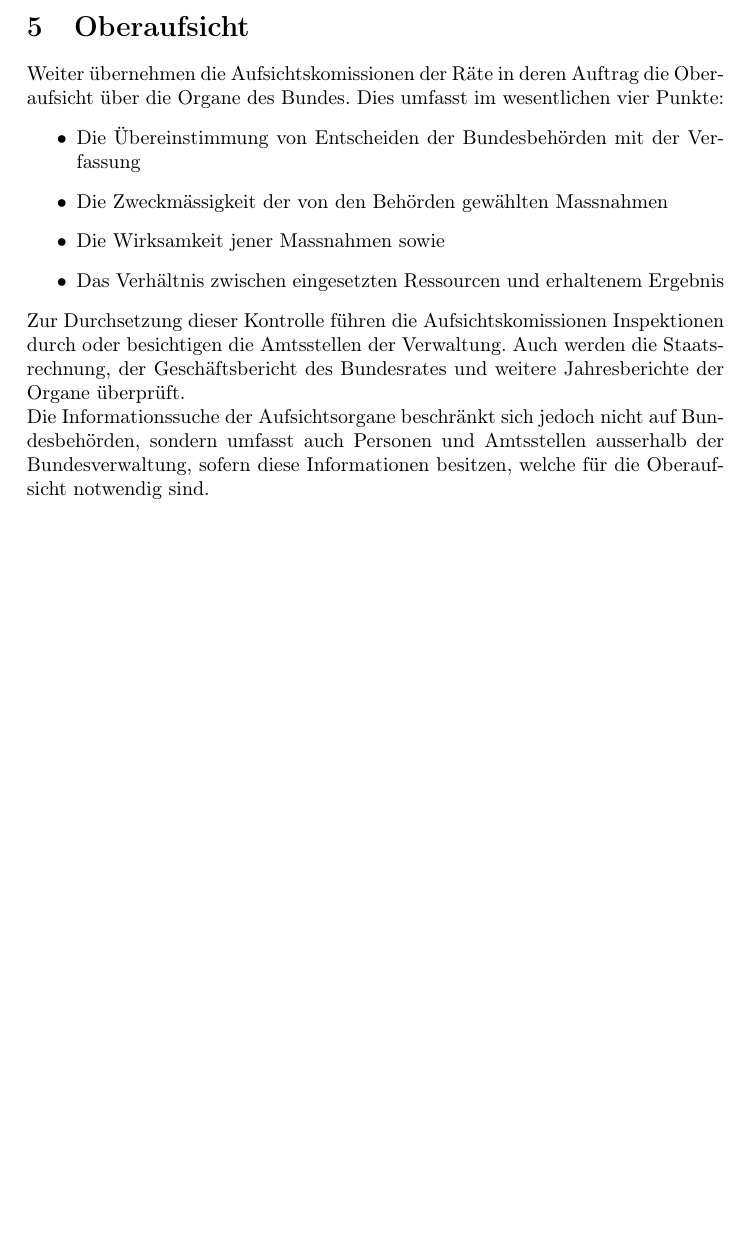
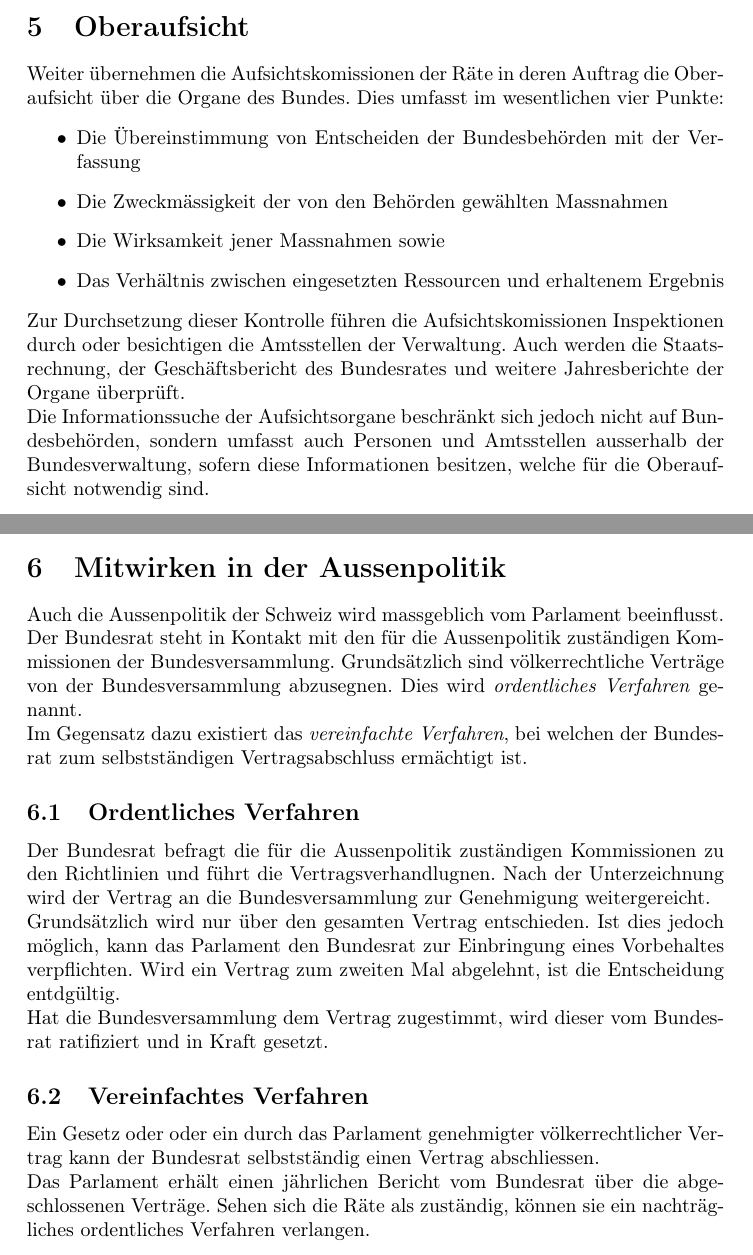
Before and after one commit to Delfi-CH/idaf-staatskunde-gruppe4, a LaTeX document (pdf_dokument/einfuehrungskurs_legislative.tex): part of page 3 of 3 before the commit and two parts of pages 3 and 4 of 4 after it, the two joined at a grey line, cut so that both start at the same text, the shorter picture padded with empty space. Compiled offline with pdfLaTeX.

Commit message:
Add chapter 6

```diff
--- a/pdf_dokument/einfuehrungskurs_legislative.tex
+++ b/pdf_dokument/einfuehrungskurs_legislative.tex
@@ -56,4 +56,14 @@
         \end{itemize}
         Zur Durchsetzung dieser Kontrolle führen die Aufsichtskomissionen Inspektionen durch oder besichtigen die Amtsstellen der Verwaltung. Auch werden die Staatsrechnung, der Geschäftsbericht des Bundesrates und weitere Jahresberichte der Organe überprüft. \\
         Die Informationssuche der Aufsichtsorgane beschränkt sich jedoch nicht auf Bundesbehörden, sondern umfasst auch Personen und Amtsstellen ausserhalb der Bundesverwaltung, sofern diese Informationen besitzen, welche für die Oberaufsicht notwendig sind.
+    \section{Mitwirken in der Aussenpolitik} %6
+        Auch die Aussenpolitik der Schweiz wird massgeblich vom Parlament beeinflusst. Der Bundesrat steht in Kontakt mit den für die Aussenpolitik zuständigen Kommissionen der Bundesversammlung. Grundsätzlich sind völkerrechtliche Verträge von der Bundesversammlung abzusegnen. Dies wird \textit{ordentliches Verfahren} genannt. \\
+        Im Gegensatz dazu existiert das \textit{vereinfachte Verfahren}, bei welchen der Bundesrat zum selbstständigen Vertragsabschluss ermächtigt ist.
+        \subsection{Ordentliches Verfahren} %6.1
+            Der Bundesrat befragt die für die Aussenpolitik zuständigen Kommissionen zu den Richtlinien und führt die Vertragsverhandlugnen. Nach der Unterzeichnung wird der Vertrag an die Bundesversammlung zur Genehmigung weitergereicht.  \\
+            Grundsätzlich wird nur über den gesamten Vertrag entschieden. Ist dies jedoch möglich, kann das Parlament den Bundesrat zur Einbringung eines Vorbehaltes verpflichten. Wird ein Vertrag zum zweiten Mal abgelehnt, ist die Entscheidung entdgültig. \\
+            Hat die Bundesversammlung dem Vertrag zugestimmt, wird dieser vom Bundesrat ratifiziert und in Kraft gesetzt.
+        \subsection{Vereinfachtes Verfahren} %6.2
+            Ein Gesetz oder oder ein durch das Parlament genehmigter völkerrechtlicher Vertrag kann der Bundesrat selbstständig einen Vertrag abschliessen. \\
+            Das Parlament erhält einen jährlichen Bericht vom Bundesrat über die abgeschlossenen Verträge. Sehen sich die Räte als zuständig, können sie ein nachträgliches ordentliches Verfahren verlangen.
 \end{document}
```
